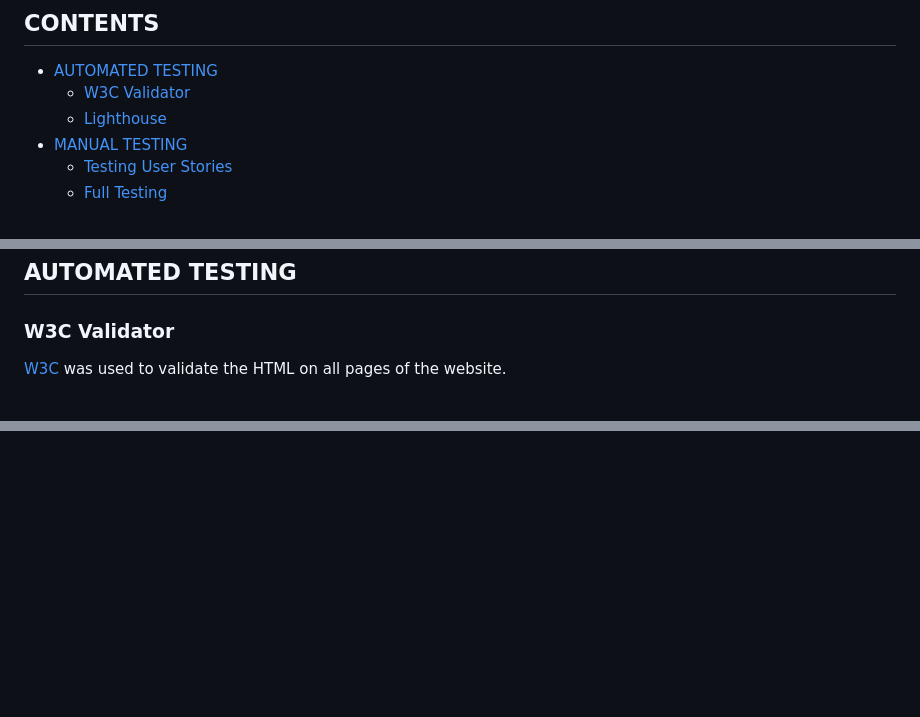
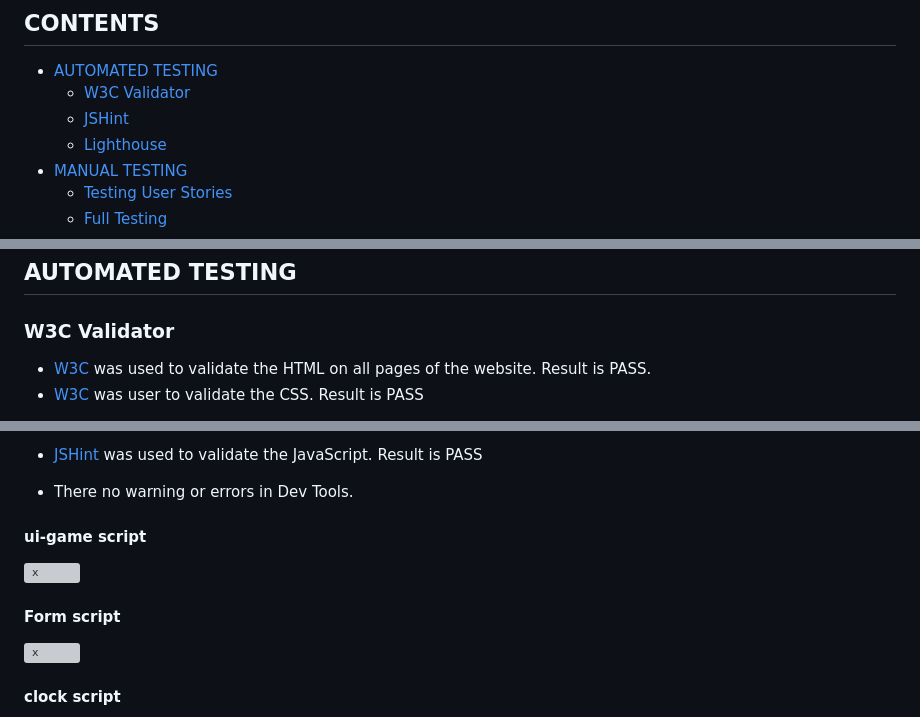
Before and after one commit to JaqiKal/tic-tac-toe, a Markdown page: TESTING.md, 3 parts joined by grey strips. Rendered like a GitHub page; blank space fills up the shorter version; grey boxes are pictures that could not be loaded.

Commit message:
Add validator results.

```diff
--- a/TESTING.md
+++ b/TESTING.md
@@ -10,6 +10,7 @@ Visit the deployed site: [Tic-Tac-To ToGo](https://jaqikal.github.io/tic-tac-toe
 
 * [AUTOMATED TESTING](#automated-testing)
   * [W3C Validator](#w3c-validator)
+  * [JSHint](#jshint)
   * [Lighthouse](#lighthouse)
 * [MANUAL TESTING](#manual-testing)
   * [Testing User Stories](#testing-user-stories)
@@ -53,5 +54,6 @@ Mobile tested the site using Google chrome, version 121.0.6167.86 (Official Buil
 
 ### W3C Validator
 
-[W3C](https://validator.w3.org/) was used to validate the HTML on all pages of the website.
+* [W3C](https://validator.w3.org/) was used to validate the HTML on all pages of the website. Result is PASS.
+* [W3C](https://jigsaw.w3.org/css-validator/) was user to validate the CSS. Result is PASS
 
@@ -64,0 +78,14 @@ Mobile tested the site using Google chrome, version 121.0.6167.86 (Official Buil
+* [JSHint](https://jshint.com/about/) was used to validate the JavaScript. Result is PASS
+
+* There no warning or errors in Dev Tools.
+
+#### ui-game script
+
+![x](/documentation/doc-images/ui-game-js.webp)
+
+#### Form script
+
+![x](/documentation/doc-images/form-js.webp)
+
+#### clock script
+
```
Also changed, not shown: other parts of TESTING.md (+17 -21 lines).
